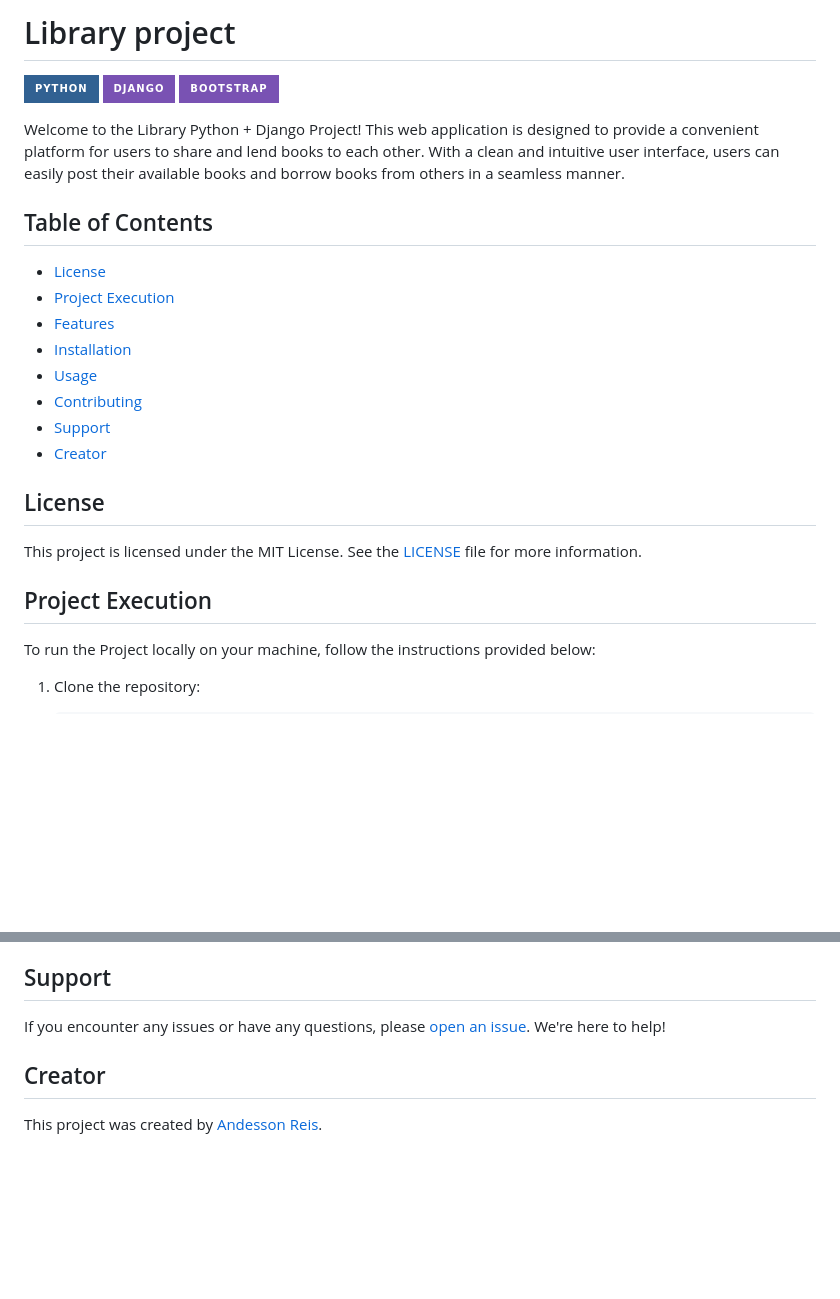
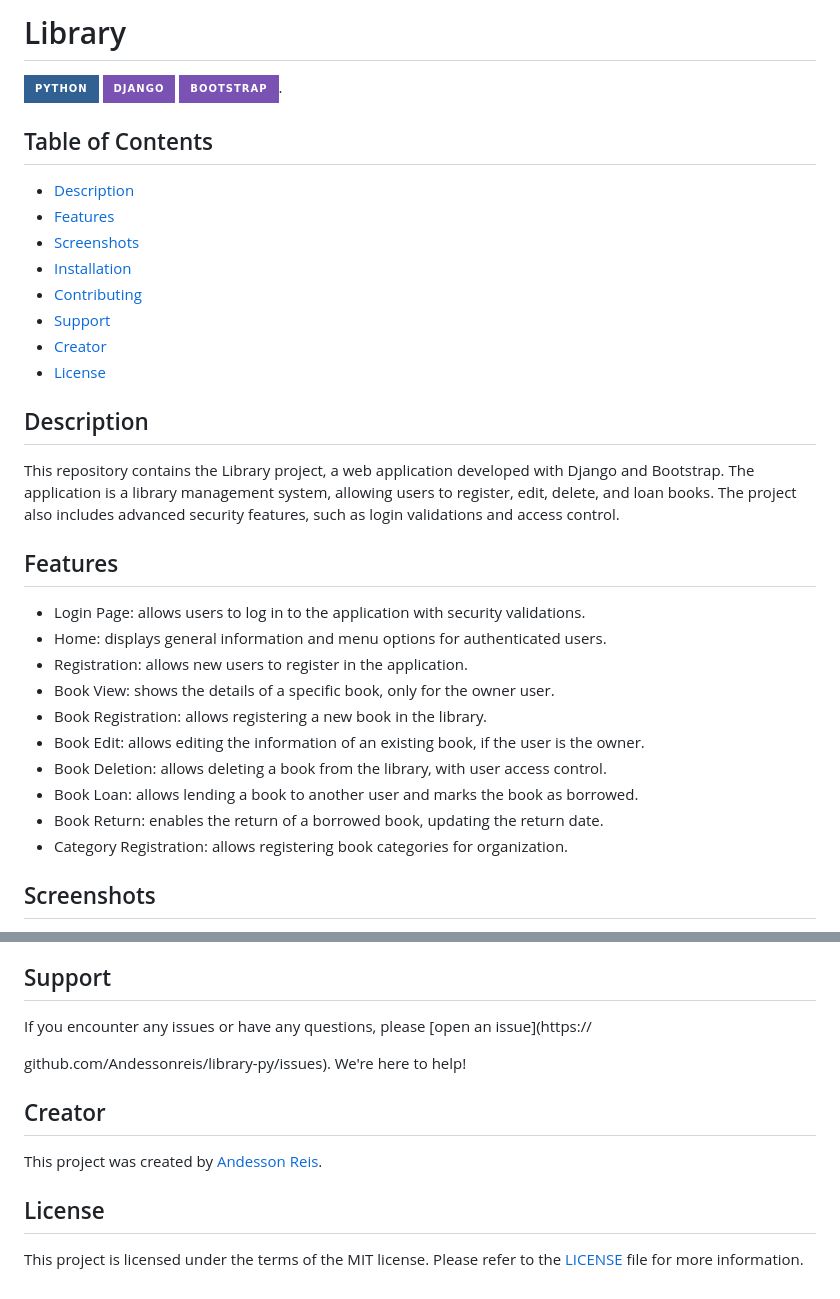
Before and after one commit to Andessonreis/library-py, a Markdown page: README.md, 2 parts joined by grey strips. GitHub-like rendering; badges without logos; blank space fills up the shorter version.

```diff
--- a/README.md
+++ b/README.md
@@ -1,29 +1,36 @@
-# Library project
+# Library
 
 ![Python](https://img.shields.io/badge/Python-316192?style=for-the-badge&logo=python&logoColor=white)
 ![Django](https://img.shields.io/badge/Django-7952B3?style=for-the-badge&logo=django&logoColor=white)
-![Bootstrap](https://img.shields.io/badge/Bootstrap-7952B3?style=for-the-badge&logo=bootstrap&logoColor=white)
-
-Welcome to the Library Python + Django Project! This web application is designed to provide a convenient platform for users to share and lend books to each other. With a clean and intuitive user interface, users can easily post their available books and borrow books from others in a seamless manner.
+![Bootstrap](https://img.shields.io/badge/Bootstrap-7952B3?style=for-the-badge&logo=bootstrap&logoColor=white).
 
 ## Table of Contents
 
-- [License](#license)
-- [Project Execution](#project-execution)
+- [Description](#description)
 - [Features](#features)
+- [Screenshots](#screenshots)
 - [Installation](#installation)
-- [Usage](#usage)
 - [Contributing](#contributing)
 - [Support](#support)
 - [Creator](#creator)
+- [License](#license)
 
-## License
+## Description
 
-This project is licensed under the MIT License. See the [LICENSE](LICENSE) file for more information.
+This repository contains the Library project, a web application developed with Django and Bootstrap. The application is a library management system, allowing users to register, edit, delete, and loan books. The project also includes advanced security features, such as login validations and access control.
 
-## Project Execution
+## Features
 
-To run the Project locally on your machine, follow the instructions provided below:
+- Login Page: allows users to log in to the application with security validations.
+- Home: displays general information and menu options for authenticated users.
+- Registration: allows new users to register in the application.
+- Book View: shows the details of a specific book, only for the owner user.
+- Book Registration: allows registering a new book in the library.
+- Book Edit: allows editing the information of an existing book, if the user is the owner.
+- Book Deletion: allows deleting a book from the library, with user access control.
+- Book Loan: allows lending a book to another user and marks the book as borrowed.
+- Book Return: enables the return of a borrowed book, updating the return date.
+- Category Registration: allows registering book categories for organization.
 
-1. Clone the repository:
+## Screenshots
 
@@ -125,8 +103,14 @@ Contributions to the Library are welcome! If you have any suggestions, bug repor
 
 ## Support
 
-If you encounter any issues or have any questions, please [open an issue](https://github.com/Andessonreis/library-py/issues). We're here to help!
+If you encounter any issues or have any questions, please [open an issue](https://
+
+github.com/Andessonreis/library-py/issues). We're here to help!
 
 ## Creator
 
-This project was created by [Andesson Reis]().
+This project was created by [Andesson Reis](https://github.com/Andessonreis).
+
+## License
+
+This project is licensed under the terms of the MIT license. Please refer to the [LICENSE](LICENSE) file for more information.
```
Also changed, not shown: other parts of README.md (+38 -67 lines).
